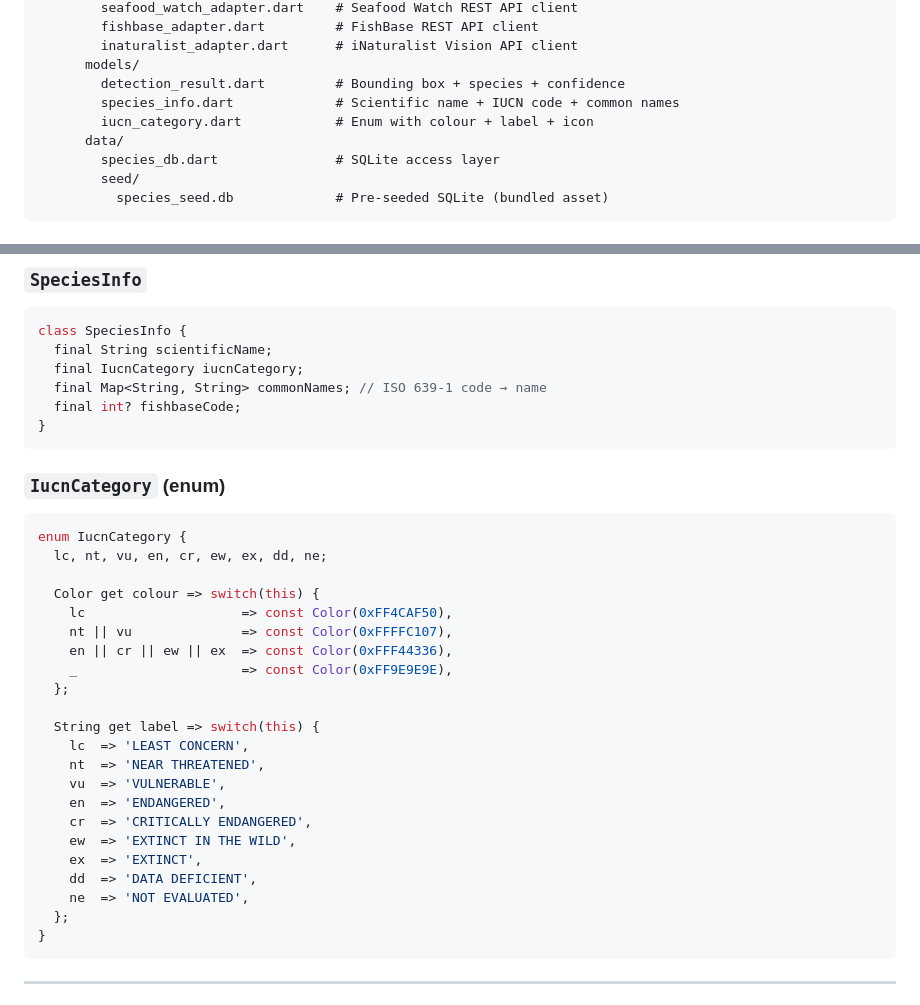
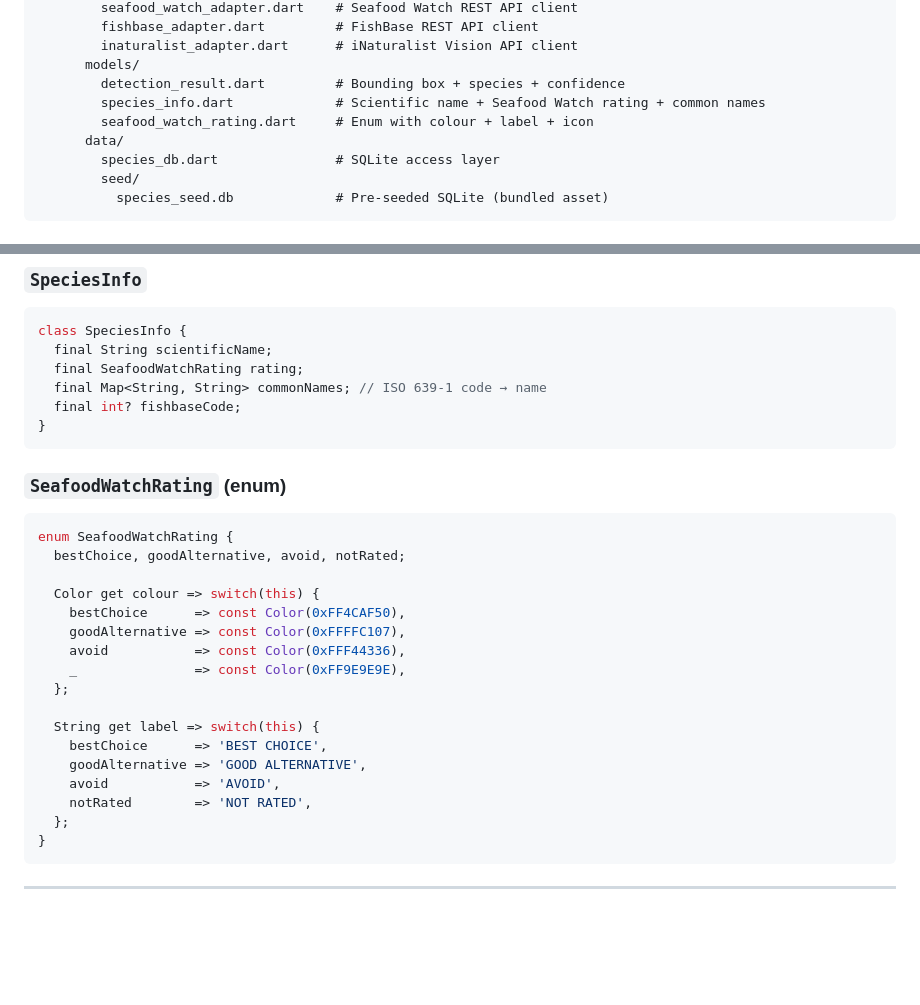
Before and after one commit to ruimcoder/ecopal, a Markdown page: docs/features/fish-scanner.md, 2 parts joined by grey strips. GitHub-like rendering; blank space fills up the shorter version.

Commit message:
docs: replace IucnCategory with SeafoodWatchRating in fish-scanner.md spec
Final fix for Jarvis re-review — align data model code examples with
ADR-004 Seafood Watch strategy.

Refs #3

Co-authored-by: Copilot <223556219+Copilot@users.noreply.github.com>

````diff
--- a/docs/features/fish-scanner.md
+++ b/docs/features/fish-scanner.md
@@ -173,8 +173,8 @@ lib/
         inaturalist_adapter.dart      # iNaturalist Vision API client
       models/
         detection_result.dart         # Bounding box + species + confidence
-        species_info.dart             # Scientific name + IUCN code + common names
-        iucn_category.dart            # Enum with colour + label + icon
+        species_info.dart             # Scientific name + Seafood Watch rating + common names
+        seafood_watch_rating.dart     # Enum with colour + label + icon
       data/
         species_db.dart               # SQLite access layer
         seed/
@@ -199,34 +199,29 @@ class DetectionResult {
 ```dart
 class SpeciesInfo {
   final String scientificName;
-  final IucnCategory iucnCategory;
+  final SeafoodWatchRating rating;
   final Map<String, String> commonNames; // ISO 639-1 code → name
   final int? fishbaseCode;
 }
 ```
 
-### `IucnCategory` (enum)
+### `SeafoodWatchRating` (enum)
 ```dart
-enum IucnCategory {
-  lc, nt, vu, en, cr, ew, ex, dd, ne;
+enum SeafoodWatchRating {
+  bestChoice, goodAlternative, avoid, notRated;
 
   Color get colour => switch(this) {
-    lc                    => const Color(0xFF4CAF50),
-    nt || vu              => const Color(0xFFFFC107),
-    en || cr || ew || ex  => const Color(0xFFF44336),
-    _                     => const Color(0xFF9E9E9E),
+    bestChoice      => const Color(0xFF4CAF50),
+    goodAlternative => const Color(0xFFFFC107),
+    avoid           => const Color(0xFFF44336),
+    _               => const Color(0xFF9E9E9E),
   };
 
   String get label => switch(this) {
-    lc  => 'LEAST CONCERN',
-    nt  => 'NEAR THREATENED',
-    vu  => 'VULNERABLE',
-    en  => 'ENDANGERED',
-    cr  => 'CRITICALLY ENDANGERED',
-    ew  => 'EXTINCT IN THE WILD',
-    ex  => 'EXTINCT',
-    dd  => 'DATA DEFICIENT',
-    ne  => 'NOT EVALUATED',
+    bestChoice      => 'BEST CHOICE',
+    goodAlternative => 'GOOD ALTERNATIVE',
+    avoid           => 'AVOID',
+    notRated        => 'NOT RATED',
   };
 }
 ```
````
